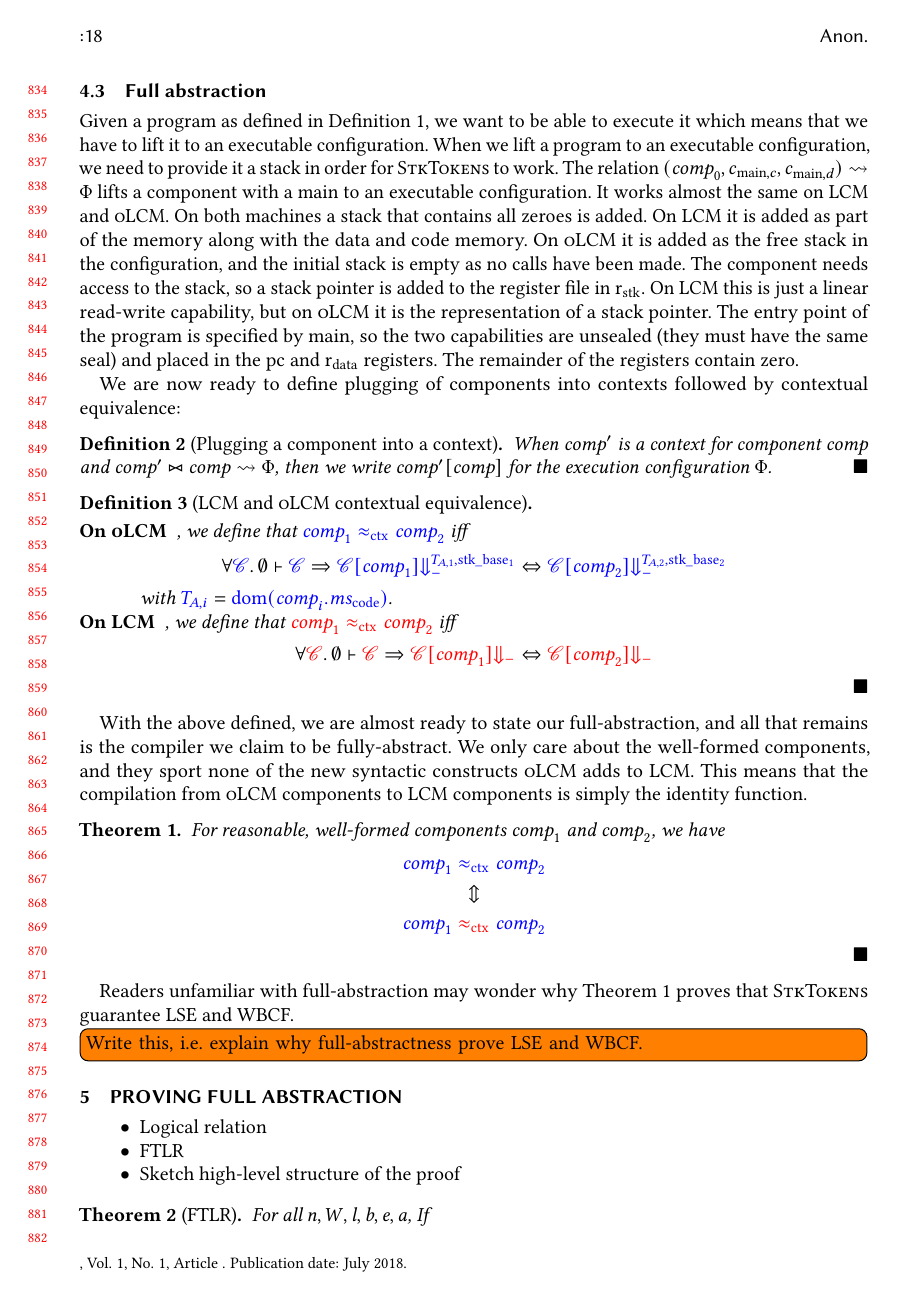
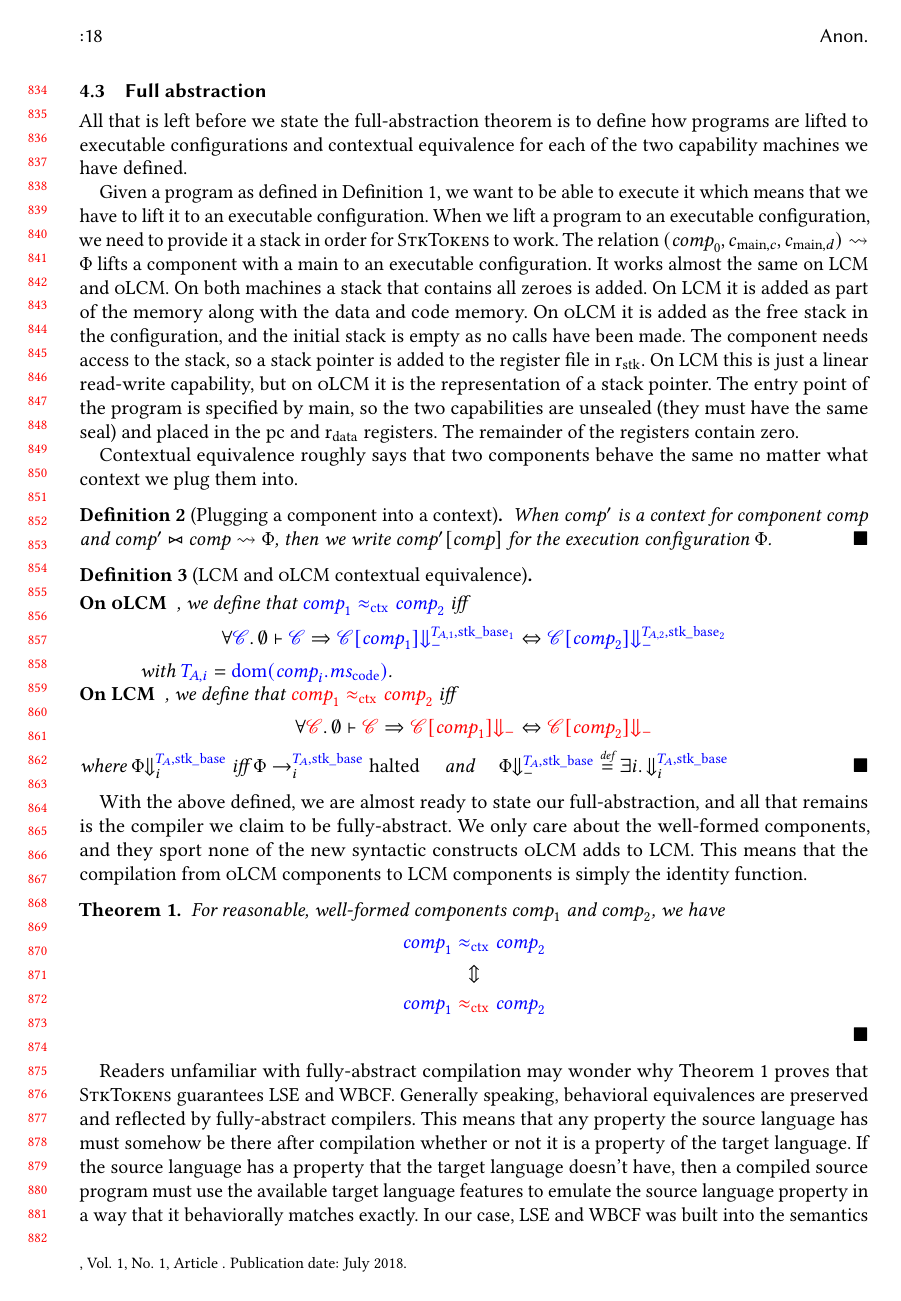
Before and after one commit to dominiquedevriese/capability-machine-reasoning-on-paper, a LaTeX paper (fully-abstract-comp/popl2019/paper.tex): page 18 of 22. Compiled offline with pdfLaTeX.

Commit message:
First draft of full-abstraction subsection.

```diff
--- a/fully-abstract-comp/popl2019/paper.tex
+++ b/fully-abstract-comp/popl2019/paper.tex
@@ -1261,7 +1261,7 @@ The reasonability definition has also been left out for space reasons but can be
 
 
 \subsection{Full abstraction}
-
+All that is left before we state the full-abstraction theorem is to define how programs are lifted to executable configurations and contextual equivalence for each of the two capability machines we have defined.
 
 % How a program is lifted to an executable configuration
 Given a program as defined in Definition~\ref{def:program-and-context}, we want to be able to execute it which means that we have to lift it to an executable configuration.
@@ -1276,7 +1276,7 @@ On \trgcm{} this is just a linear read-write capability, but on \srccm{} it is t
 The entry point of the program is specified by main, so the two capabilities are unsealed (they must have the same seal) and placed in the $\pcreg$ and $\rdata$ registers.
 The remainder of the registers contain zero.
 
-We are now ready to define plugging of components into contexts followed by contextual equivalence:
+Contextual equivalence roughly says that two components behave the same no matter what context we plug them into.
 %The remaining defintions
 \begin{definition}[Plugging a component into a context]
   When $\var{comp'}$ is a context for component $\var{comp}$ and $\var{comp}' \bowtie \var{comp} \rightsquigarrow \Phi$,
@@ -1296,6 +1296,7 @@ We are now ready to define plugging of components into contexts followed by cont
     \forall \trg{\context} \ldotp \wdjud[\emptyset]{\trg{\context}} \Rightarrow \trg{\plug{\context}{\comp_1} \term} \Leftrightarrow \trg{\plug{\context}{\comp_2} \term}
   \end{equation*}
 \end{description}
+where $\Phi\sterm[i]{\src{\ta,\stkb}} \text{ iff } \Phi \nstep[i]{\src{\ta,\stkb}} \halted \quad$ and $\quad \Phi\sterm{\src{\ta,\stkb}} \defeq \exists i \ldotp \sterm[i]{\src{\ta,\stkb}}$
 \end{definition}
 With the above defined, we are almost ready to state our full-abstraction, and all that remains is the compiler we claim to be fully-abstract.
 We only care about the well-formed components, and they sport none of the new syntactic constructs \srccm{} adds to \trgcm{}.
@@ -1310,8 +1311,7 @@ This means that the compilation from \srccm{} components to \trgcm{} components
     \src{\comp_1} \tconeq \src{\comp_2}
   \end{gather*}
 \end{theorem}
-Readers unfamiliar with full-abstraction may wonder why Theorem~\ref{thm:full-abstraction} proves that \stktokens{} guarantee LSE and WBCF.
-\todo[inline]{Write this, i.e.\ explain why full-abstractness prove LSE and WBCF.}
-
-% What does it actually mean?
-% Relies on LSE and WBCF of \srccm - which is obvious from the operational semantics (or defines what it means here?).
+Readers unfamiliar with fully-abstract compilation may wonder why Theorem~\ref{thm:full-abstraction} proves that \stktokens{} guarantees LSE and WBCF.
+Generally speaking, behavioral equivalences are preserved and reflected by fully-abstract compilers.
+This means that any property the source language has must somehow be there after compilation whether or not it is a property of the target language.
+If the source language has a property that the target language doesn't have, then a compiled source program must use the available target language features to emulate the source language property in a way that it behaviorally matches exactly.
```
Also changed, not shown: fully-abstract-comp/popl2019/paper.tex (3 more changed lines).
